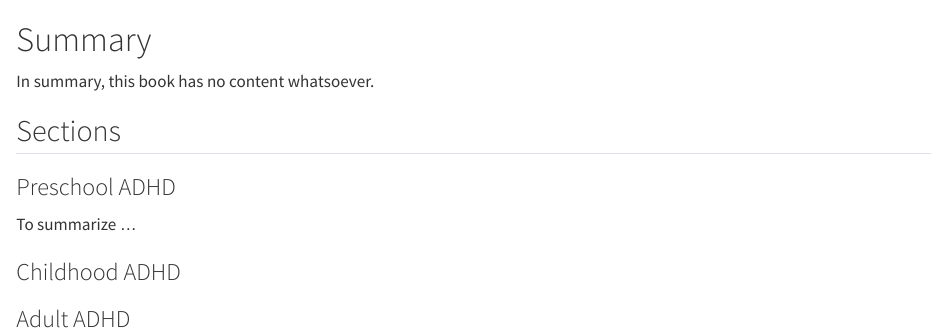
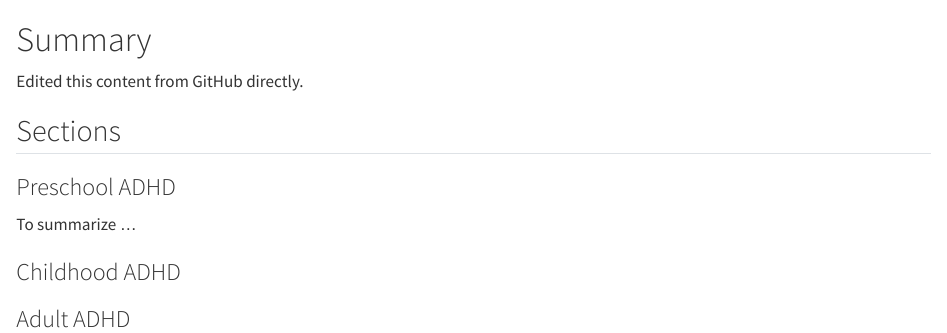
Before and after one commit to brainworkup/book-adhd, a Quarto document (summary.qmd): the page in a window 1100 px wide, from its top. Rendered offline with R 4.5, knitr and Pandoc in place of Quarto, with nearby package versions.

Commit message:
update summary.qmd
edit from GH

```diff
--- a/summary.qmd
+++ b/summary.qmd
@@ -1,6 +1,6 @@
 # Summary
 
-In summary, this book has no content whatsoever.
+Edited this content from GitHub directly.
 
 ## Sections
 
```
